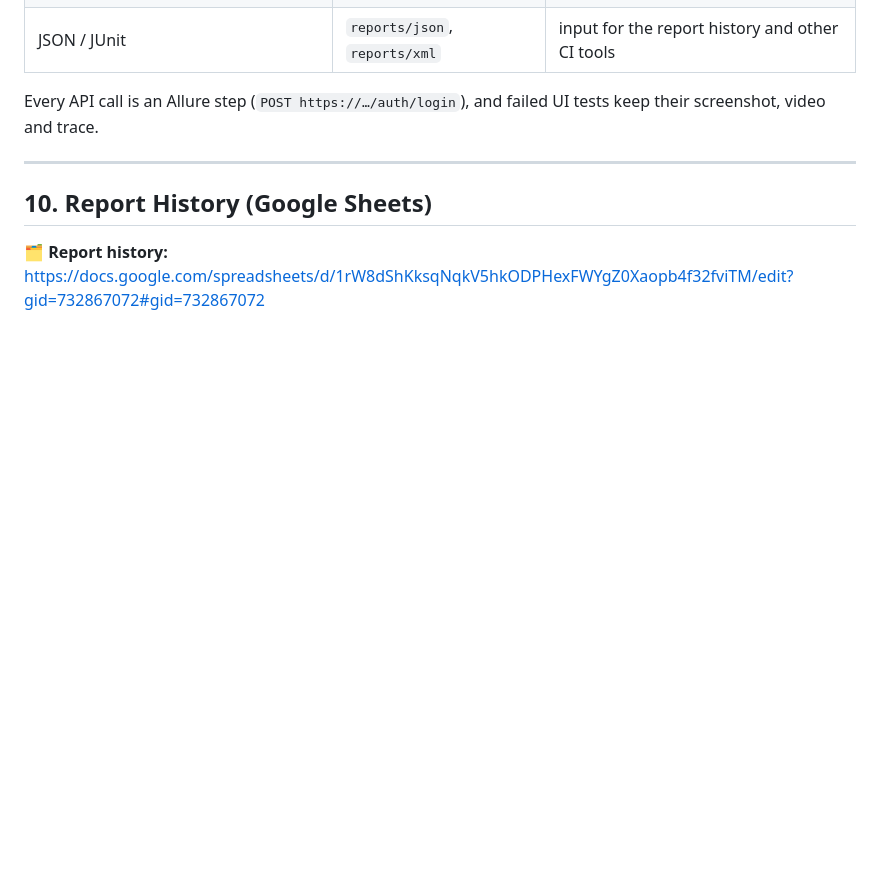
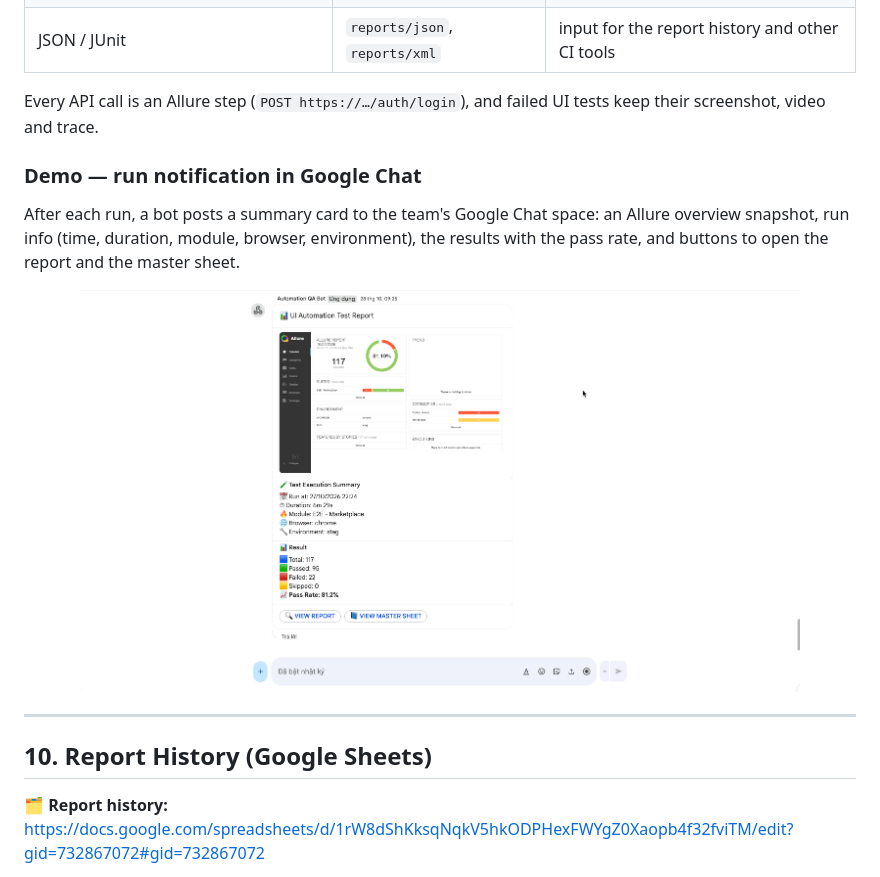
Before and after one commit to ThuongNguyen1992/ui-api-automation-testing, a Markdown page: README.md, the part around the change. GitHub-like rendering; pictures changed too: docs/images/google-chat-report.png (added); blank space fills up the shorter version.

Commit message:
docs: add Google Chat run report demo to README
Co-Authored-By: Claude Opus 5.5 <noreply@anthropic.com>

```diff
--- a/README.md
+++ b/README.md
@@ -296,6 +296,14 @@ npm run lint                               # type check
 
 Every API call is an Allure step (`POST https://…/auth/login`), and failed UI tests keep their screenshot, video and trace.
 
+### Demo — run notification in Google Chat
+
+After each run, a bot posts a summary card to the team's Google Chat space: an Allure overview snapshot, run info (time, duration, module, browser, environment), the results with the pass rate, and buttons to open the report and the master sheet.
+
+<p align="center">
+  <img src="docs/images/google-chat-report.png" alt="Google Chat run report card" width="720">
+</p>
+
 -------------------------------------
 
 ## 10. Report History (Google Sheets)
```
